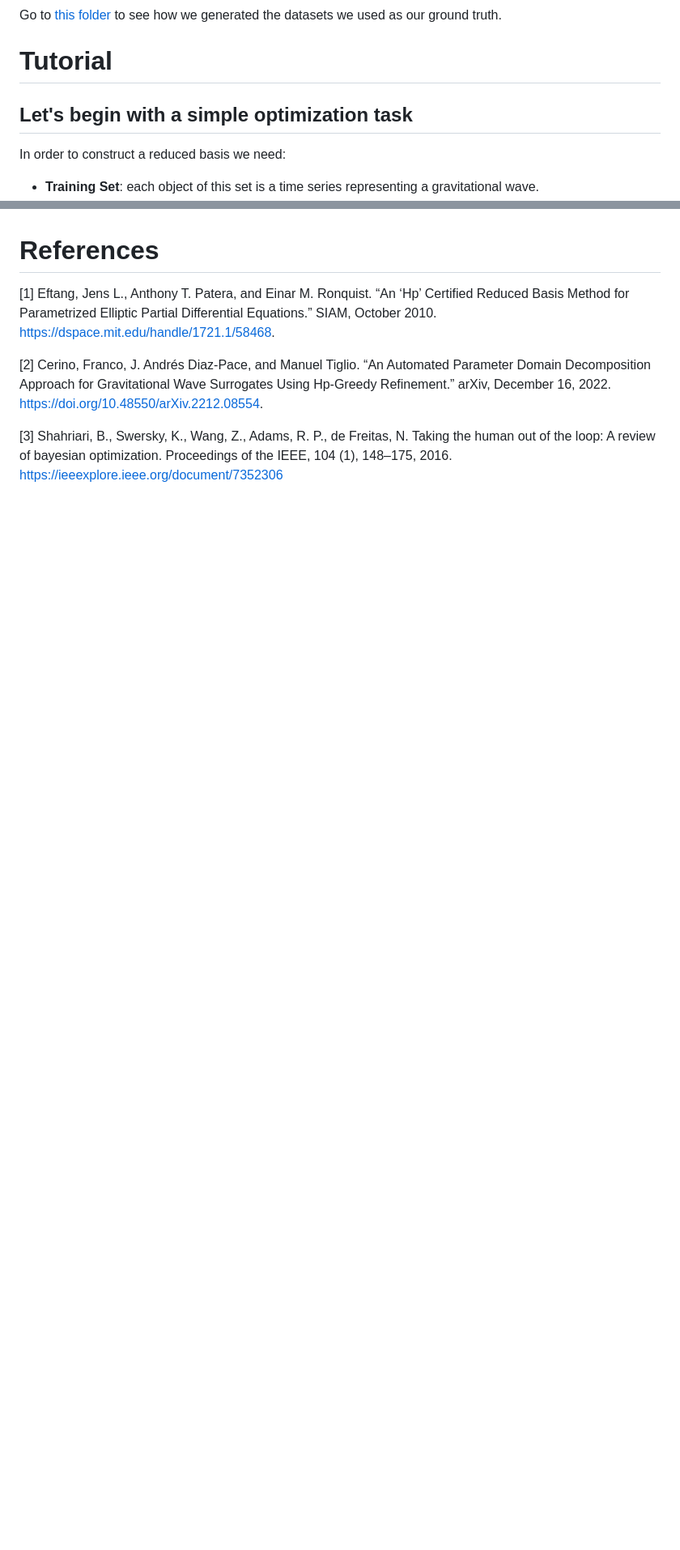
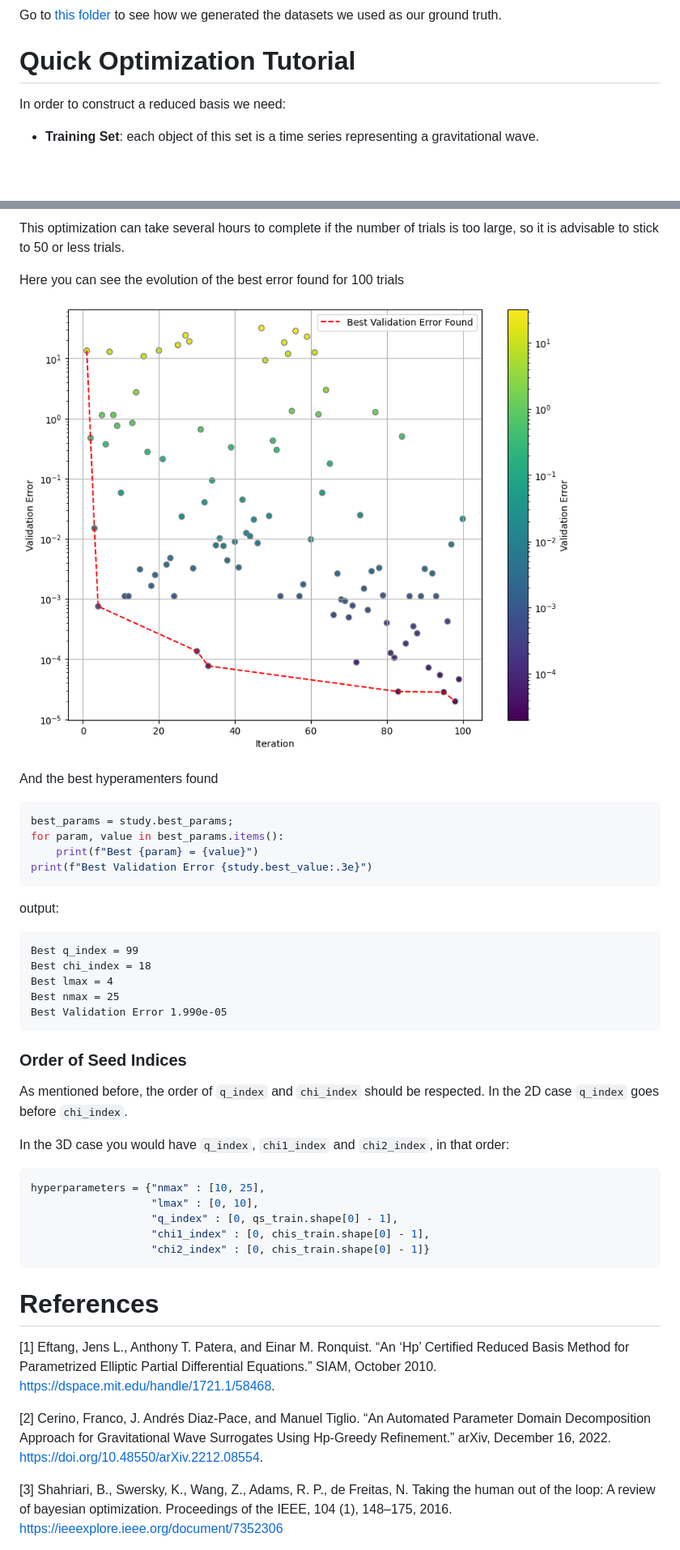
Before and after one commit to atuel96/hp-greedy-bayesian-optimization, a Markdown page: README.md, 2 parts joined by grey strips. Shown: that part at 81% size. Drawn GitHub-style; pictures changed too: figures/2d-validation-error-vs-trials.png (added); blank space fills up the shorter version.

Commit message:
Add 2D case and mention 3D in README

````diff
--- a/README.md
+++ b/README.md
@@ -17,9 +17,8 @@ These waves are parametrized, and we worked with 3 different cases:
 Go to [this folder](generate-gravitational-waves) to see how we generated the datasets we used as our ground truth.
 
 
-# Tutorial
+# Quick Optimization Tutorial
 
-## Let's begin with a simple optimization task
 
 In order to construct a reduced basis we need:
 
@@ -114,3 +197,40 @@ Go to the [notebooks/optimize-reduced-basis](notebooks/optimize-reduced-basis) f
+This optimization can take several hours to complete if the number of trials is too large, so it is advisable to stick to 50 or less trials.
+
+Here you can see the evolution of the best error found for 100 trials
+
+![2d-error](figures/2d-validation-error-vs-trials.png)
+
+And the best hyperamenters found
+
+```python
+best_params = study.best_params;
+for param, value in best_params.items():
+    print(f"Best {param} = {value}")
+print(f"Best Validation Error {study.best_value:.3e}")
+```
+output:
+```
+Best q_index = 99
+Best chi_index = 18
+Best lmax = 4
+Best nmax = 25
+Best Validation Error 1.990e-05
+```
+
+### Order of Seed Indices
+
+As mentioned before, the order of `q_index` and `chi_index` should be respected.
+In the 2D case `q_index` goes before `chi_index`.
+
+In the 3D case you would have `q_index`, `chi1_index` and `chi2_index`, in that order:
+``` python
+hyperparameters = {"nmax" : [10, 25],
+                   "lmax" : [0, 10],
+                   "q_index" : [0, qs_train.shape[0] - 1],
+                   "chi1_index" : [0, chis_train.shape[0] - 1],
+                   "chi2_index" : [0, chis_train.shape[0] - 1]}
+```
+
 # References
 
 <a id=1>[1]</a>
````
Also changed, not shown: other parts of README.md (+85 -1 lines), figures/1d-simple-val-error-vs-trials.png (renamed from figures/simple-optimization/val-error-evolution.png).
